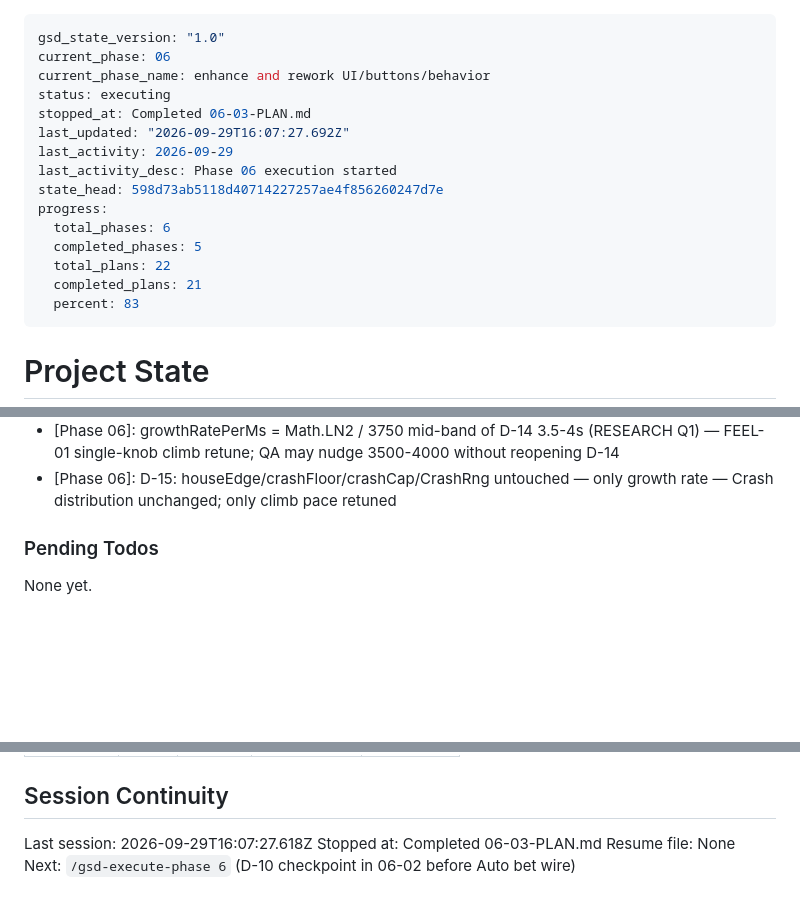
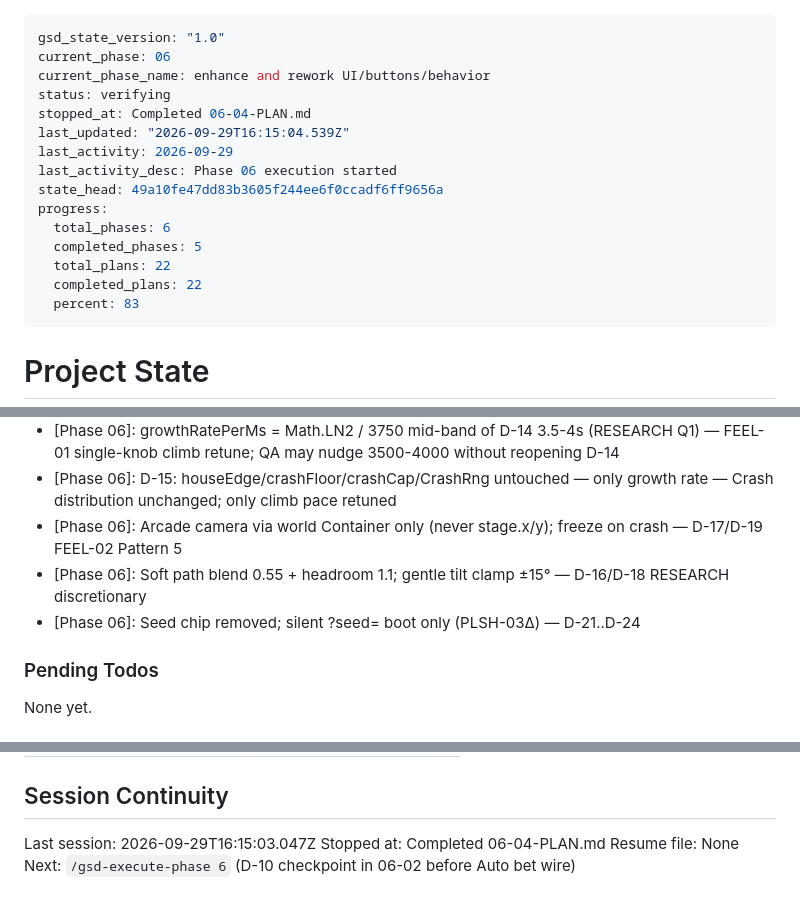
Before and after one commit to ErrTem/casino-pixi-portfolio, a Markdown page: .planning/STATE.md, 3 parts joined by grey strips. Rendered like a GitHub page; blank space fills up the shorter version.

Commit message:
docs(06-04): complete arcade camera + seed removal plan
Co-authored-by: Cursor <cursoragent@cursor.com>

```diff
--- a/.planning/STATE.md
+++ b/.planning/STATE.md
@@ -2,17 +2,17 @@
 gsd_state_version: "1.0"
 current_phase: 06
 current_phase_name: enhance and rework UI/buttons/behavior
-status: executing
-stopped_at: Completed 06-03-PLAN.md
-last_updated: "2026-09-29T16:07:27.692Z"
+status: verifying
+stopped_at: Completed 06-04-PLAN.md
+last_updated: "2026-09-29T16:15:04.539Z"
 last_activity: 2026-09-29
 last_activity_desc: Phase 06 execution started
-state_head: 598d73ab5118d40714227257ae4f856260247d7e
+state_head: 49a10fe47dd83b3605f244ee6f0ccadf6ff9656a
 progress:
   total_phases: 6
   completed_phases: 5
   total_plans: 22
-  completed_plans: 21
+  completed_plans: 22
   percent: 83
 ---
 
@@ -142,6 +143,9 @@ Recent decisions affecting current work:
 - [Phase 06]: Composition-root single Auto bet placeBet site; HUD owns flag + getStake + stopAutoBet — RESEARCH Pattern 3 preference; mirrors sfxEdges; avoids double placeBet from HUD render
 - [Phase 06]: growthRatePerMs = Math.LN2 / 3750 mid-band of D-14 3.5-4s (RESEARCH Q1) — FEEL-01 single-knob climb retune; QA may nudge 3500-4000 without reopening D-14
 - [Phase 06]: D-15: houseEdge/crashFloor/crashCap/CrashRng untouched — only growth rate — Crash distribution unchanged; only climb pace retuned
+- [Phase 06]: Arcade camera via world Container only (never stage.x/y); freeze on crash — D-17/D-19 FEEL-02 Pattern 5
+- [Phase 06]: Soft path blend 0.55 + headroom 1.1; gentle tilt clamp ±15° — D-16/D-18 RESEARCH discretionary
+- [Phase 06]: Seed chip removed; silent ?seed= boot only (PLSH-03Δ) — D-21..D-24
 
 ### Pending Todos
 
@@ -164,7 +168,7 @@ None yet.
 
 ## Session Continuity
 
-Last session: 2026-09-29T16:07:27.618Z
-Stopped at: Completed 06-03-PLAN.md
+Last session: 2026-09-29T16:15:03.047Z
+Stopped at: Completed 06-04-PLAN.md
 Resume file: None
 Next: `/gsd-execute-phase 6` (D-10 checkpoint in 06-02 before Auto bet wire)
```
Also changed, not shown: other parts of .planning/STATE.md (+2 -1 lines), .planning/ROADMAP.md (+3 -3 lines), 1 other file.
